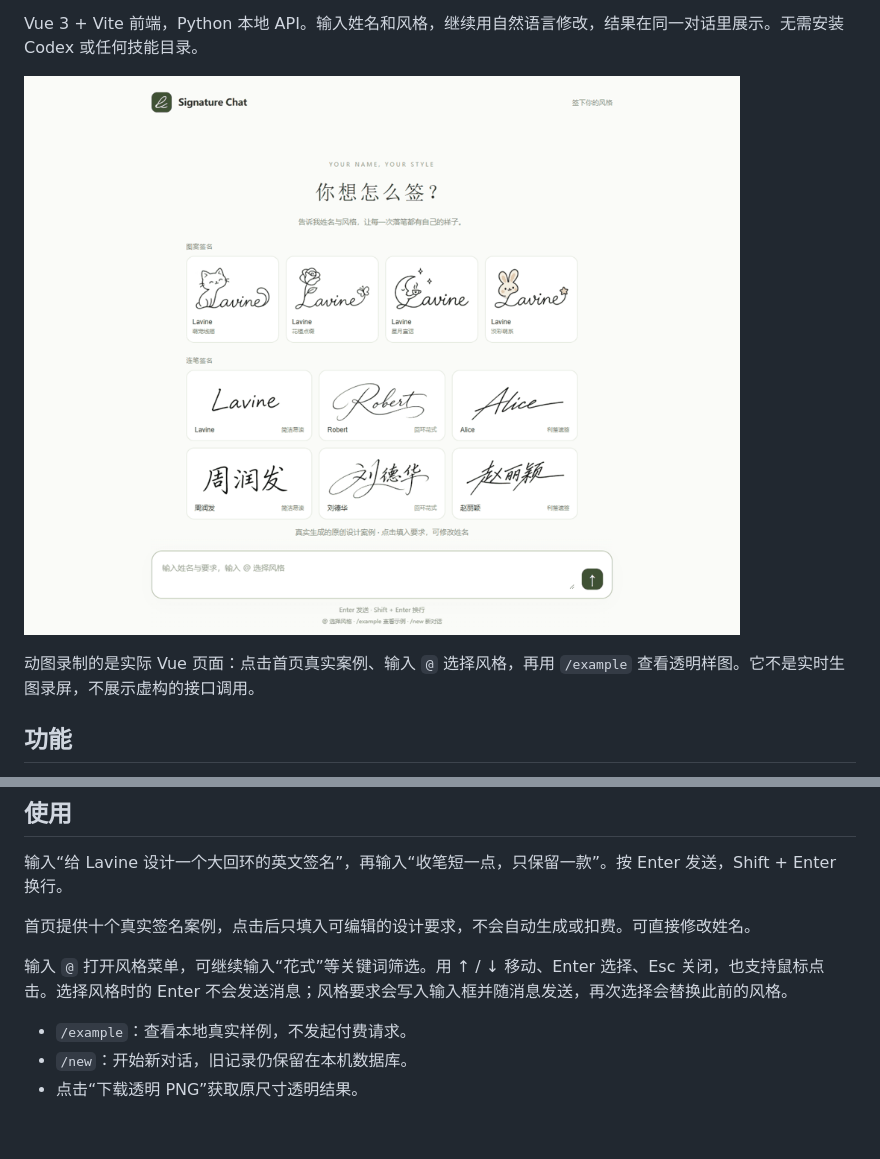
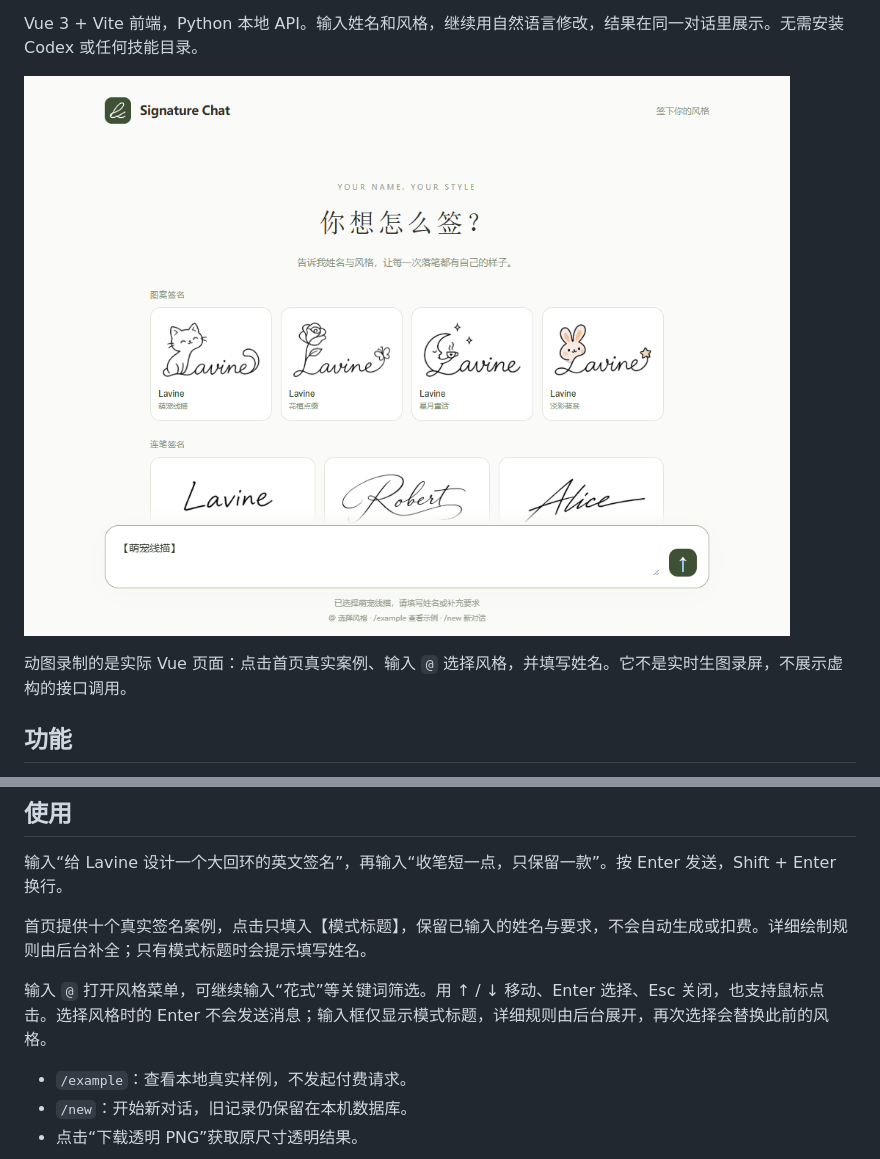
Before and after one commit to lavineyangleo/signature-chat, a Markdown page: README.md, 2 parts joined by grey strips. Drawn GitHub-style; pictures changed too: assets/demo.gif; blank space fills up the shorter version.

```diff
--- a/README.md
+++ b/README.md
@@ -8,7 +8,7 @@ Vue 3 + Vite 前端，Python 本地 API。输入姓名和风格，继续用自
 
 ![真实界面操作演示](assets/demo.gif)
 
-动图录制的是实际 Vue 页面：点击首页真实案例、输入 `@` 选择风格，再用 `/example` 查看透明样图。它不是实时生图录屏，不展示虚构的接口调用。
+动图录制的是实际 Vue 页面：点击首页真实案例、输入 `@` 选择风格，并填写姓名。它不是实时生图录屏，不展示虚构的接口调用。
 
 ## 功能
 
@@ -56,9 +56,9 @@ venv-3.12/bin/signature-chat serve
 
 输入“给 Lavine 设计一个大回环的英文签名”，再输入“收笔短一点，只保留一款”。按 Enter 发送，Shift + Enter 换行。
 
-首页提供十个真实签名案例，点击后只填入可编辑的设计要求，不会自动生成或扣费。可直接修改姓名。
+首页提供十个真实签名案例，点击只填入【模式标题】，保留已输入的姓名与要求，不会自动生成或扣费。详细绘制规则由后台补全；只有模式标题时会提示填写姓名。
 
-输入 `@` 打开风格菜单，可继续输入“花式”等关键词筛选。用 ↑ / ↓ 移动、Enter 选择、Esc 关闭，也支持鼠标点击。选择风格时的 Enter 不会发送消息；风格要求会写入输入框并随消息发送，再次选择会替换此前的风格。
+输入 `@` 打开风格菜单，可继续输入“花式”等关键词筛选。用 ↑ / ↓ 移动、Enter 选择、Esc 关闭，也支持鼠标点击。选择风格时的 Enter 不会发送消息；输入框仅显示模式标题，详细规则由后台展开，再次选择会替换此前的风格。
 
 - `/example`：查看本地真实样例，不发起付费请求。
 - `/new`：开始新对话，旧记录仍保留在本机数据库。
```
Also changed, not shown: README.en.md (+3 -3 lines), 6 other files.
